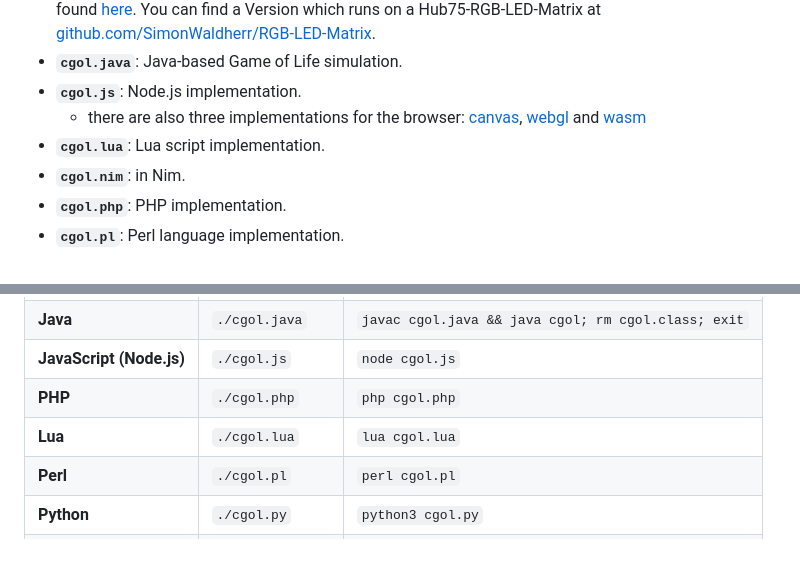
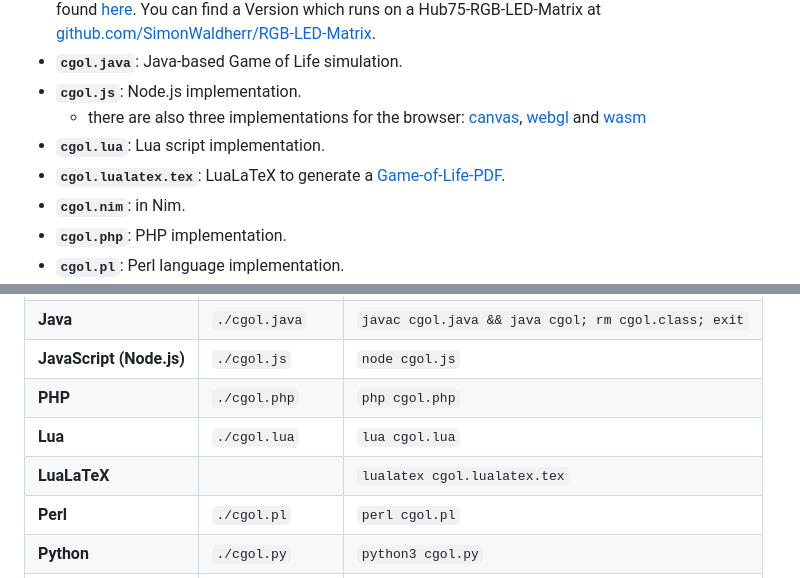
Before and after one commit to SimonWaldherr/GameOfLife, a Markdown page: README.md, 2 parts joined by grey strips. GitHub-like rendering; blank space fills up the shorter version.

```diff
--- a/README.md
+++ b/README.md
@@ -15,6 +15,7 @@ This Repository contains multiple implementations of Conway's Game of Life, each
 - **`cgol.js`**: Node.js implementation.
     - there are also three implementations for the browser: [canvas](https://simonwaldherr.github.io/GameOfLife/cgol.js.canvas.html), [webgl](https://simonwaldherr.github.io/GameOfLife/cgol.js.webgl.html) and [wasm](https://simonwaldherr.github.io/GameOfLife/cgol.js.wasm.html)
 - **`cgol.lua`**: Lua script implementation.
+- **`cgol.lualatex.tex`**: LuaLaTeX to generate a [Game-of-Life-PDF](https://simonwaldherr.github.io/GameOfLife/cgol.lualatex.pdf).
 - **`cgol.nim`**: in Nim.
 - **`cgol.php`**: PHP implementation.
 - **`cgol.pl`**: Perl language implementation.
@@ -51,6 +52,7 @@ Language | run with | or
 **JavaScript (Node.js)** | `./cgol.js` | `node cgol.js`
 **PHP**  | `./cgol.php` | `php cgol.php`
 **Lua**  | `./cgol.lua` | `lua cgol.lua`
+**LuaLaTeX**  |  | `lualatex cgol.lualatex.tex`
 **Perl** | `./cgol.pl` | `perl cgol.pl`
 **Python** | `./cgol.py` | `python3 cgol.py`
 **R**    | `./cgol.R` | `Rscript cgol.R`
```
